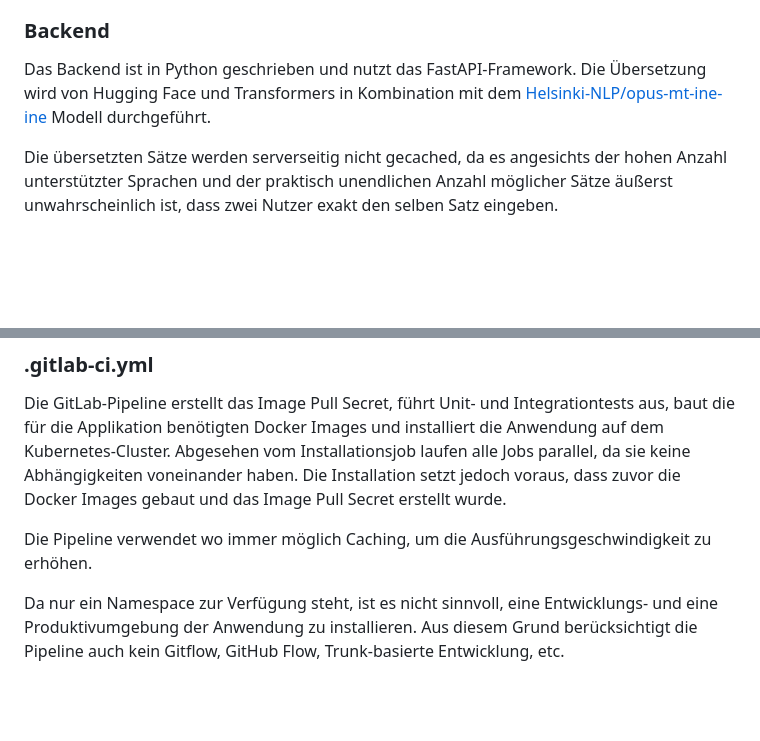
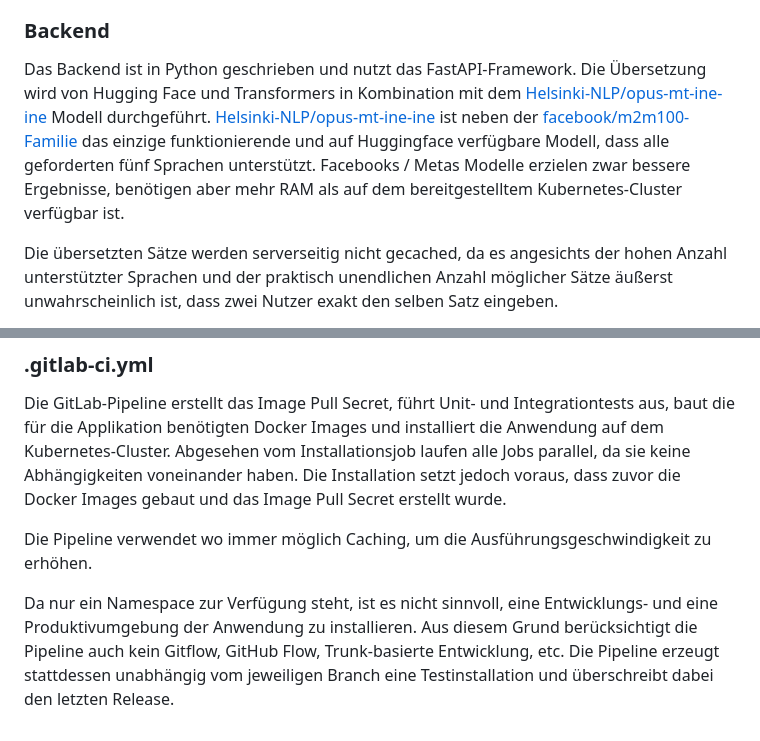
Before and after one commit to rstdm/babelfish, a Markdown page: README.md, 2 parts joined by grey strips. Drawn GitHub-style; blank space fills up the shorter version.

Commit message:
improve documentation

```diff
--- a/README.md
+++ b/README.md
@@ -20,7 +20,7 @@ Um serverseitig Ressourcen zu sparen, werden die bereits übersetzten Sätze cli
 
 ### Backend
 
-Das Backend ist in Python geschrieben und nutzt das FastAPI-Framework. Die Übersetzung wird von Hugging Face und Transformers in Kombination mit dem [Helsinki-NLP/opus-mt-ine-ine](https://huggingface.co/Helsinki-NLP/opus-mt-ine-ine) Modell durchgeführt.
+Das Backend ist in Python geschrieben und nutzt das FastAPI-Framework. Die Übersetzung wird von Hugging Face und Transformers in Kombination mit dem [Helsinki-NLP/opus-mt-ine-ine](https://huggingface.co/Helsinki-NLP/opus-mt-ine-ine) Modell durchgeführt. [Helsinki-NLP/opus-mt-ine-ine](https://huggingface.co/Helsinki-NLP/opus-mt-ine-ine) ist neben der [facebook/m2m100-Familie](https://huggingface.co/facebook/m2m100_418M) das einzige funktionierende und auf Huggingface verfügbare Modell, dass alle geforderten fünf Sprachen unterstützt. Facebooks / Metas Modelle erzielen zwar bessere Ergebnisse, benötigen aber mehr RAM als auf dem bereitgestelltem Kubernetes-Cluster verfügbar ist.
 
 Die übersetzten Sätze werden serverseitig nicht gecached, da es angesichts der hohen Anzahl unterstützter Sprachen und der praktisch unendlichen Anzahl möglicher Sätze äußerst unwahrscheinlich ist, dass zwei Nutzer exakt den selben Satz eingeben.
 
@@ -77,4 +77,4 @@ Die GitLab-Pipeline erstellt das Image Pull Secret, führt Unit- und Integration
 
 Die Pipeline verwendet wo immer möglich Caching, um die Ausführungsgeschwindigkeit zu erhöhen.
 
-Da nur ein Namespace zur Verfügung steht, ist es nicht sinnvoll, eine Entwicklungs- und eine Produktivumgebung der Anwendung zu installieren. Aus diesem Grund berücksichtigt die Pipeline auch kein Gitflow, GitHub Flow, Trunk-basierte Entwicklung, etc.
+Da nur ein Namespace zur Verfügung steht, ist es nicht sinnvoll, eine Entwicklungs- und eine Produktivumgebung der Anwendung zu installieren. Aus diesem Grund berücksichtigt die Pipeline auch kein Gitflow, GitHub Flow, Trunk-basierte Entwicklung, etc. Die Pipeline erzeugt stattdessen unabhängig vom jeweiligen Branch eine Testinstallation und überschreibt dabei den letzten Release.
```
